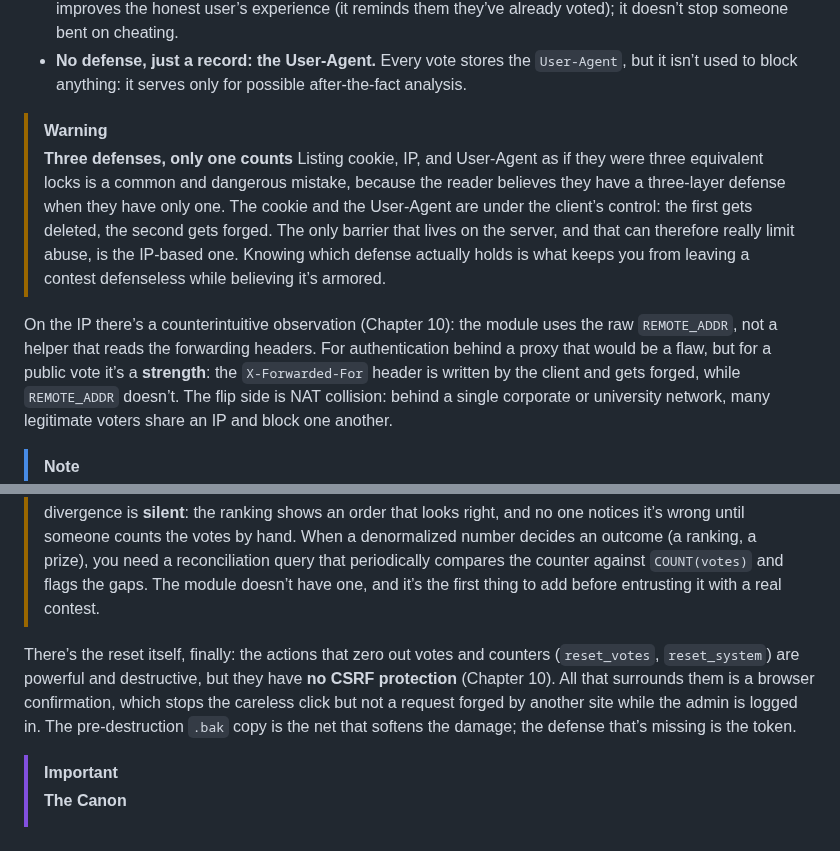
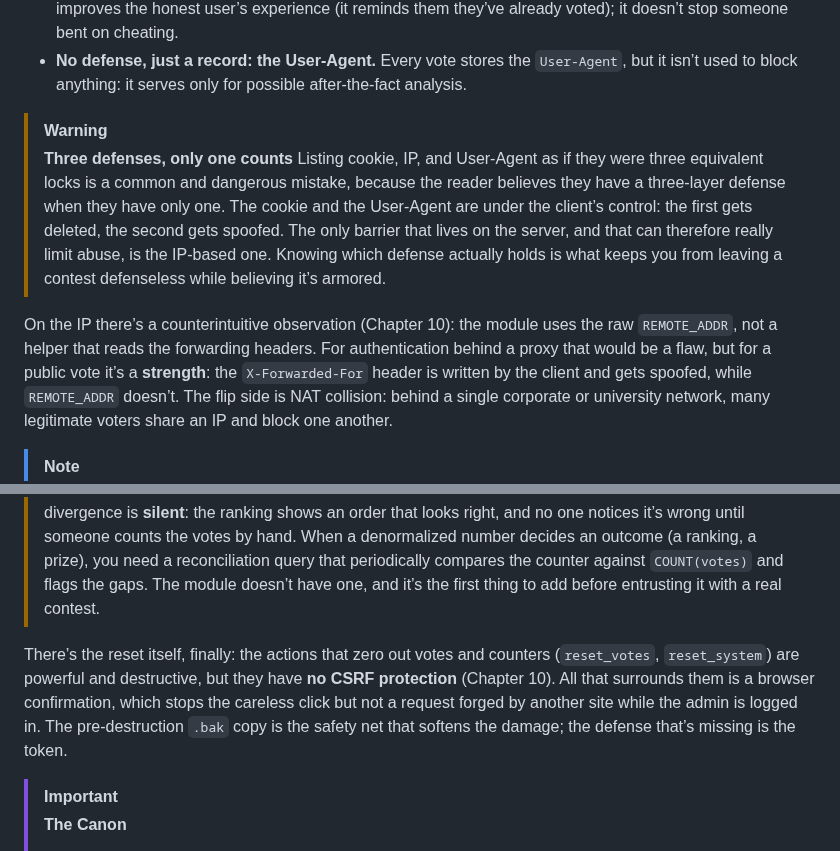
Before and after one commit to Pitz72/MODELLO-UNIVERSALE-miniCMS, a Markdown page: manuale-en/CHAPTER 18 - Festival Logic - Voting & Anti-Fraud Protection.md, 2 parts joined by grey strips. Rendered like a GitHub page.

Commit message:
edit(en): CAP 18 native-US pass (safety net; spoofed UA/X-Forwarded-For)
Co-Authored-By: Claude Opus 4.8 <noreply@anthropic.com>

```diff
--- a/manuale-en/CHAPTER 18 - Festival Logic - Voting & Anti-Fraud Protection.md
+++ b/manuale-en/CHAPTER 18 - Festival Logic - Voting & Anti-Fraud Protection.md
@@ -27,9 +27,9 @@ The module presents three defenses against multiple voting. The point, though, i
 
 > [!WARNING]
 > **Three defenses, only one counts**
-> Listing cookie, IP, and User-Agent as if they were three equivalent locks is a common and dangerous mistake, because the reader believes they have a three-layer defense when they have only one. The cookie and the User-Agent are under the client’s control: the first gets deleted, the second gets forged. The only barrier that lives on the server, and that can therefore really limit abuse, is the IP-based one. Knowing which defense actually holds is what keeps you from leaving a contest defenseless while believing it’s armored.
+> Listing cookie, IP, and User-Agent as if they were three equivalent locks is a common and dangerous mistake, because the reader believes they have a three-layer defense when they have only one. The cookie and the User-Agent are under the client’s control: the first gets deleted, the second gets spoofed. The only barrier that lives on the server, and that can therefore really limit abuse, is the IP-based one. Knowing which defense actually holds is what keeps you from leaving a contest defenseless while believing it’s armored.
 
-On the IP there’s a counterintuitive observation (Chapter 10): the module uses the raw `REMOTE_ADDR`, not a helper that reads the forwarding headers. For authentication behind a proxy that would be a flaw, but for a public vote it’s a **strength**: the `X-Forwarded-For` header is written by the client and gets forged, while `REMOTE_ADDR` doesn’t. The flip side is NAT collision: behind a single corporate or university network, many legitimate voters share an IP and block one another.
+On the IP there’s a counterintuitive observation (Chapter 10): the module uses the raw `REMOTE_ADDR`, not a helper that reads the forwarding headers. For authentication behind a proxy that would be a flaw, but for a public vote it’s a **strength**: the `X-Forwarded-For` header is written by the client and gets spoofed, while `REMOTE_ADDR` doesn’t. The flip side is NAT collision: behind a single corporate or university network, many legitimate voters share an IP and block one another.
 
 > [!NOTE]
 > **The privacy counterpoint: the hashed identity of the reactions**
@@ -57,7 +57,7 @@ The subtlest fragility remains, and the most important one for the fairness of t
 > **Denormalizing a counter: speed against truth**
 > Keeping the vote total in a column makes the ranking instant, but it also makes it fragile: a transaction interrupted halfway, a manual import, a correction made by hand on the database, and the counter no longer matches the real votes. The trouble is that the divergence is **silent**: the ranking shows an order that looks right, and no one notices it’s wrong until someone counts the votes by hand. When a denormalized number decides an outcome (a ranking, a prize), you need a reconciliation query that periodically compares the counter against `COUNT(votes)` and flags the gaps. The module doesn’t have one, and it’s the first thing to add before entrusting it with a real contest.
 
-There’s the reset itself, finally: the actions that zero out votes and counters (`reset_votes`, `reset_system`) are powerful and destructive, but they have **no CSRF protection** (Chapter 10). All that surrounds them is a browser confirmation, which stops the careless click but not a request forged by another site while the admin is logged in. The pre-destruction `.bak` copy is the net that softens the damage; the defense that’s missing is the token.
+There’s the reset itself, finally: the actions that zero out votes and counters (`reset_votes`, `reset_system`) are powerful and destructive, but they have **no CSRF protection** (Chapter 10). All that surrounds them is a browser confirmation, which stops the careless click but not a request forged by another site while the admin is logged in. The pre-destruction `.bak` copy is the safety net that softens the damage; the defense that’s missing is the token.
 
 > [!IMPORTANT]
 > **The Canon**
```
